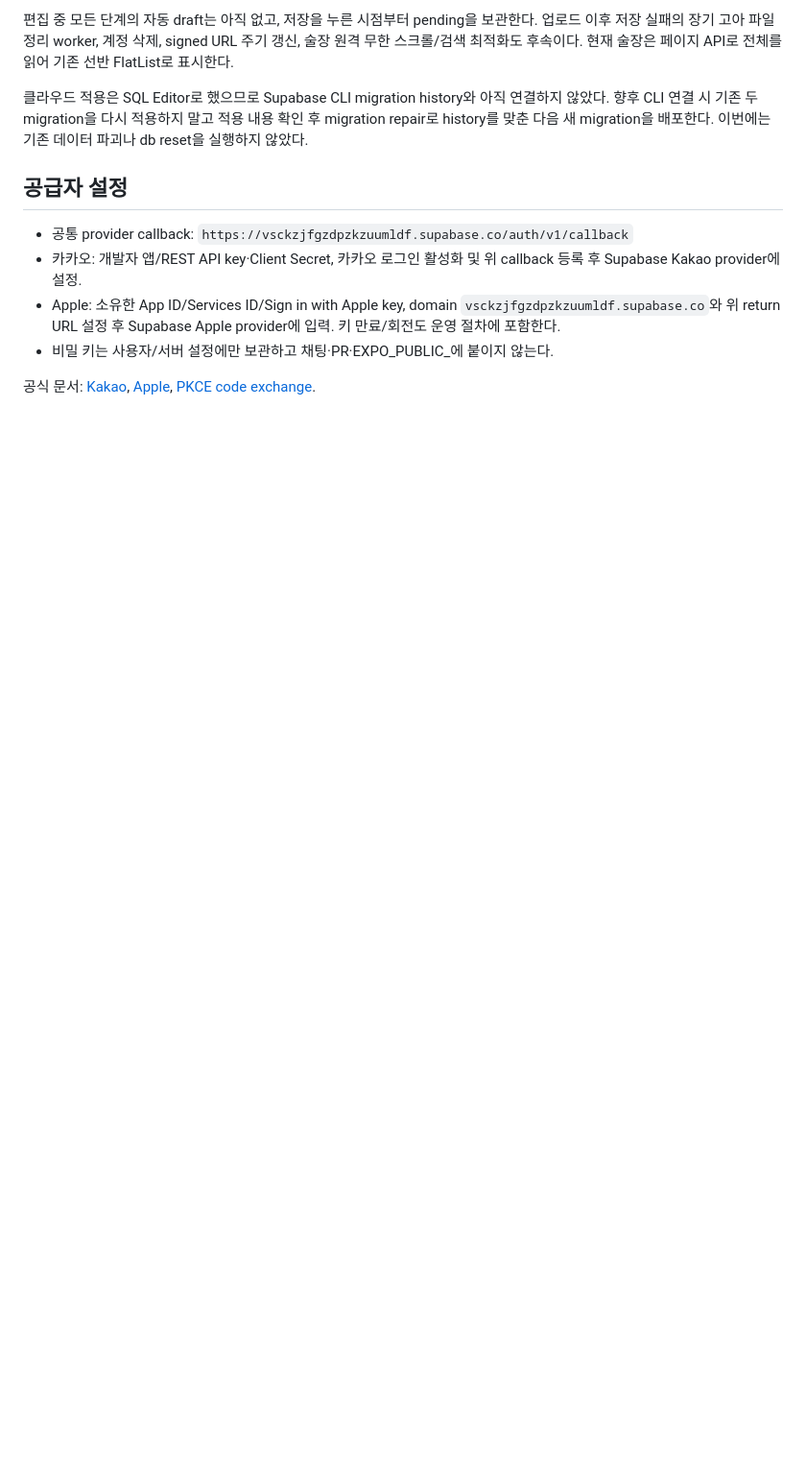
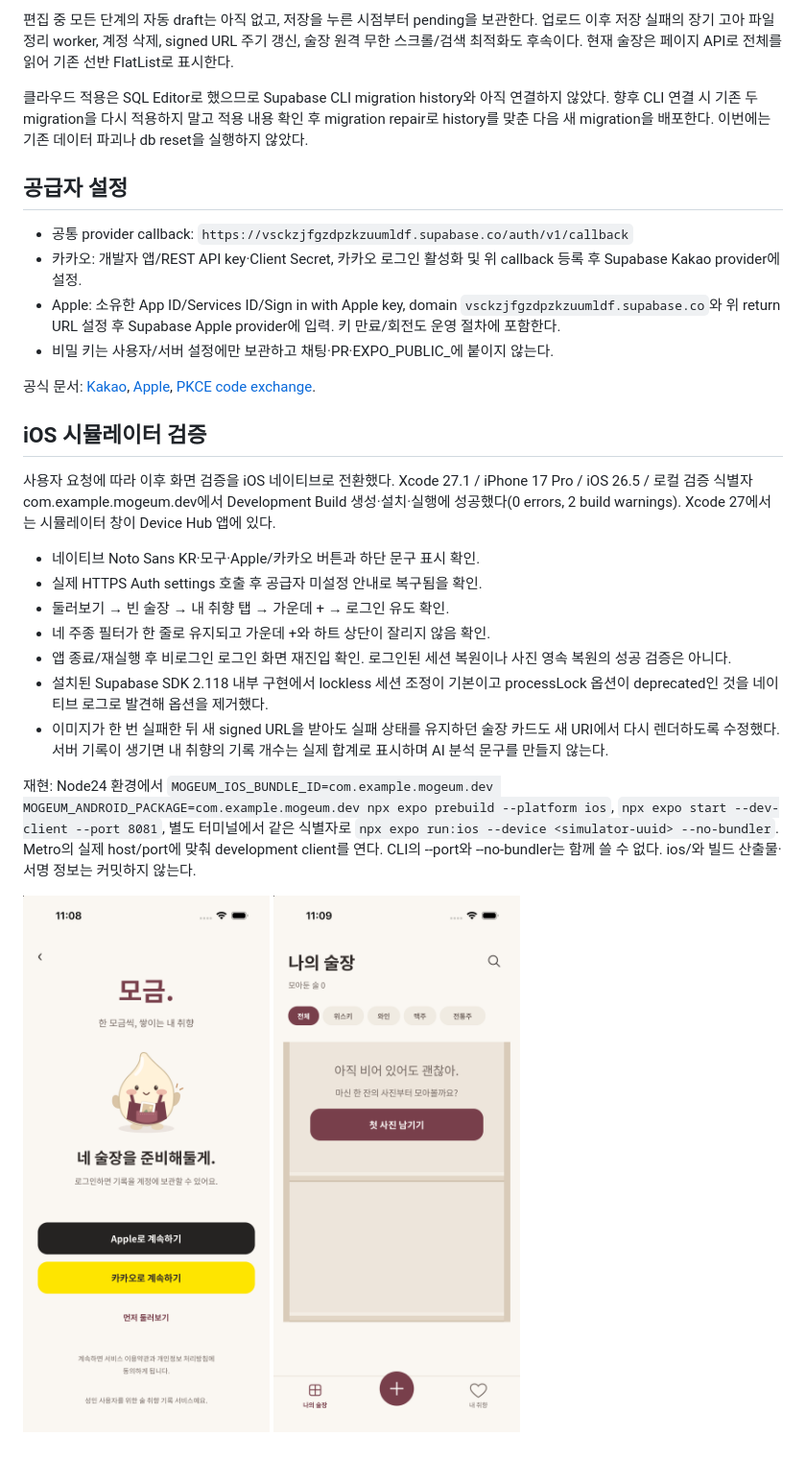
Before and after one commit to shinhanseo/mogeum, a Markdown page: docs/verification/live-records.md, the part around the change printed below. Shown: that part at 96% size. Rendered like a GitHub page; pictures changed too: docs/verification/ios-cellar.png (added), docs/verification/ios-login.png (added); blank space fills up the shorter version.

```diff
--- a/docs/verification/live-records.md
+++ b/docs/verification/live-records.md
@@ -36,3 +36,20 @@
 - 비밀 키는 사용자/서버 설정에만 보관하고 채팅·PR·EXPO_PUBLIC_에 붙이지 않는다.
 
 공식 문서: [Kakao](https://supabase.com/docs/guides/auth/social-login/auth-kakao), [Apple](https://supabase.com/docs/guides/auth/social-login/auth-apple), [PKCE code exchange](https://supabase.com/docs/reference/javascript/auth-exchangecodeforsession).
+
+## iOS 시뮬레이터 검증
+
+사용자 요청에 따라 이후 화면 검증을 iOS 네이티브로 전환했다. Xcode 27.1 / iPhone 17 Pro / iOS 26.5 / 로컬 검증 식별자 com.example.mogeum.dev에서 Development Build 생성·설치·실행에 성공했다(0 errors, 2 build warnings). Xcode 27에서는 시뮬레이터 창이 Device Hub 앱에 있다.
+
+- 네이티브 Noto Sans KR·모구·Apple/카카오 버튼과 하단 문구 표시 확인.
+- 실제 HTTPS Auth settings 호출 후 공급자 미설정 안내로 복구됨을 확인.
+- 둘러보기 → 빈 술장 → 내 취향 탭 → 가운데 + → 로그인 유도 확인.
+- 네 주종 필터가 한 줄로 유지되고 가운데 +와 하트 상단이 잘리지 않음 확인.
+- 앱 종료/재실행 후 비로그인 로그인 화면 재진입 확인. 로그인된 세션 복원이나 사진 영속 복원의 성공 검증은 아니다.
+- 설치된 Supabase SDK 2.118 내부 구현에서 lockless 세션 조정이 기본이고 processLock 옵션이 deprecated인 것을 네이티브 로그로 발견해 옵션을 제거했다.
+- 이미지가 한 번 실패한 뒤 새 signed URL을 받아도 실패 상태를 유지하던 술장 카드도 새 URI에서 다시 렌더하도록 수정했다. 서버 기록이 생기면 내 취향의 기록 개수는 실제 합계로 표시하며 AI 분석 문구를 만들지 않는다.
+
+재현: Node24 환경에서 `MOGEUM_IOS_BUNDLE_ID=com.example.mogeum.dev MOGEUM_ANDROID_PACKAGE=com.example.mogeum.dev npx expo prebuild --platform ios`, `npx expo start --dev-client --port 8081`, 별도 터미널에서 같은 식별자로 `npx expo run:ios --device <simulator-uuid> --no-bundler`. Metro의 실제 host/port에 맞춰 development client를 연다. CLI의 --port와 --no-bundler는 함께 쓸 수 없다. ios/와 빌드 산출물·서명 정보는 커밋하지 않는다.
+
+![iOS 로그인](ios-login.png)
+![iOS 빈 술장](ios-cellar.png)
```
Also changed, not shown: other parts of docs/verification/live-records.md (+2 -2 lines), docs/verification/auth-client.md (+1 -1 lines), docs/verification/cloud-rls-verified.png (added), 6 other files.
